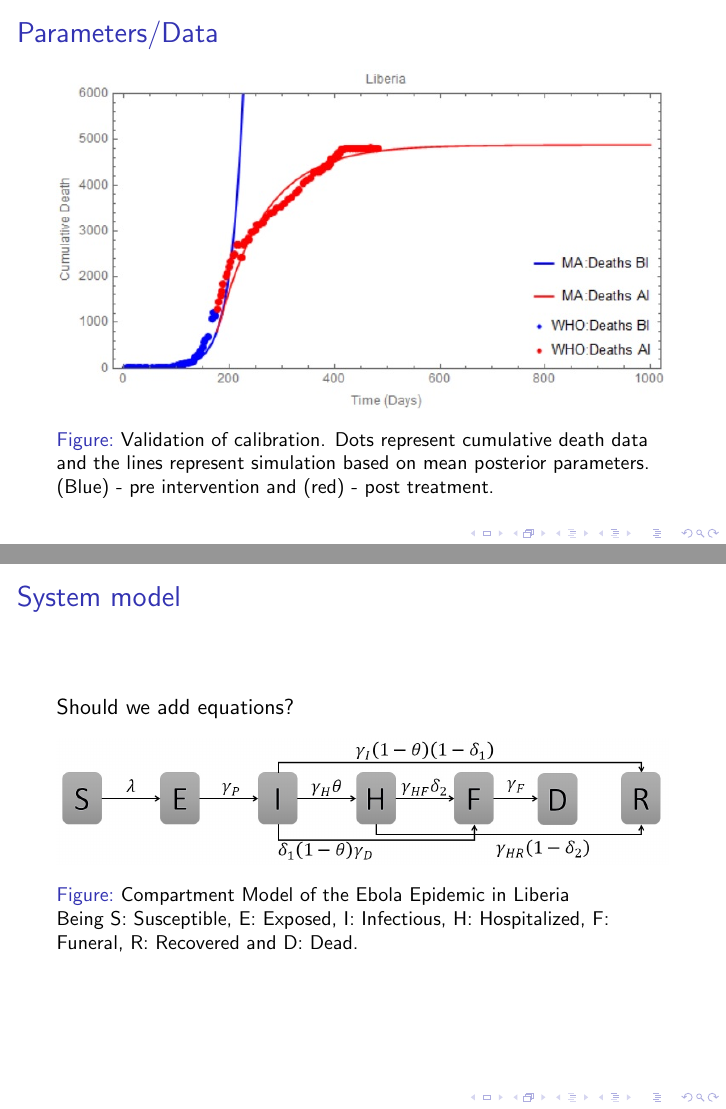
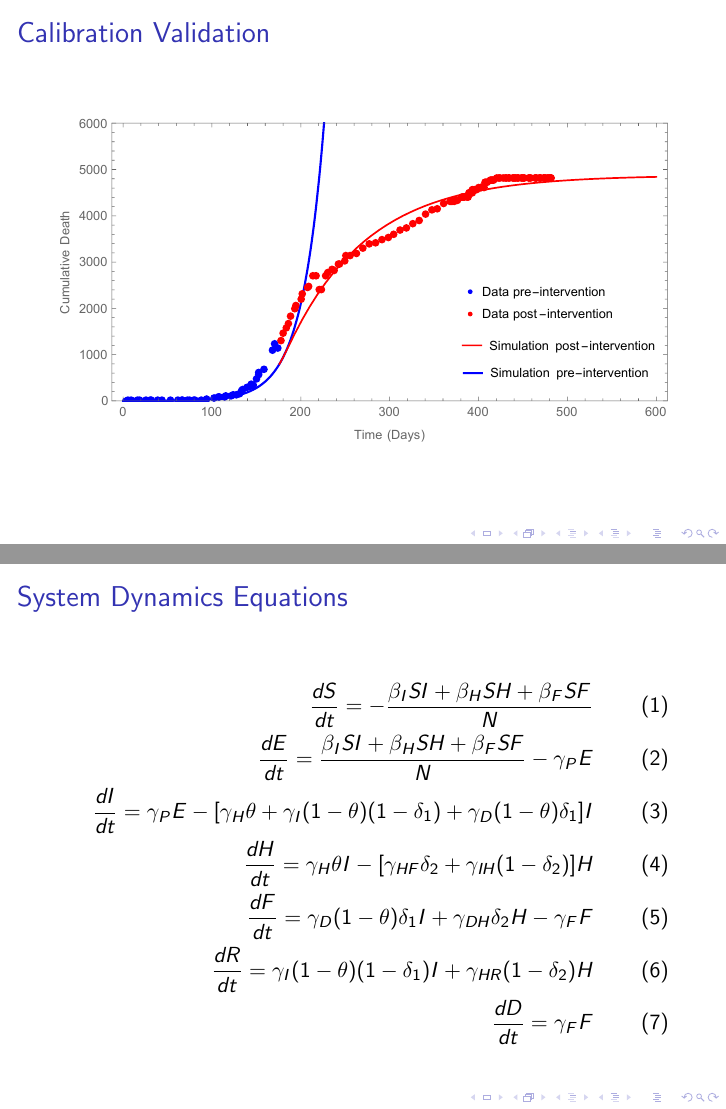
Before and after one commit to YuhangMa/MIT-Lincoln-Lab, LaTeX slides (beamerFile.tex): pages 8 and 9 of 25 before the commit and pages 7 and 8 of 23 after it, joined at a grey line. Compiled offline with pdfLaTeX; a LaTeX package or settings file that is missing is left out.

Commit message:
mod IM eqns, added eqns to beamer, deleted phase fig

```diff
--- a/beamerFile.tex
+++ b/beamerFile.tex
@@ -71,9 +71,7 @@
 \section{Models}
-
 
 \begin{figure}[!h]
   \centering
   \includegraphics[width=1\textwidth]{compartmentNoFlow}
-  \caption{Compartment Model of the Ebola Epidemic in Liberia \newline  Being S: Susceptible, E: Exposed, I: Infectious, H: Hospitalized, F: Funeral,  R: Recovered and D: Dead. }
  \label{fig:compartment}
 \end{figure}
@@ -84,6 +93,6 @@
 \end{frame}
 
 \begin{frame}
-\frametitle{Parameters/Data}
+\frametitle{Model Parameters for Ebola Epidemic in Liberia}
 \begin{table}[ht]
 \centering % used for centering table
@@ -111,2 +114 @@ Case Fatality Rate, Hospitalized ($\delta_{2}$) & 0.500 & \cite{WHOFacts} \\ [1e
-\frametitle{Parameters/Data}
 \begin{table}[ht]
@@ -137,24 +143,26 @@ Probability a Case is Hospitalized ($\theta$) & 0.248 (0.142) & 0.233 (0.145) &
 \begin{frame}
-\frametitle{Parameters/Data}
+\frametitle{Calibration Validation}
 \begin{figure}[!h]
   \centering
-  \includegraphics[width=1\textwidth]{CumulativeDeathMathematica}
-  \caption{Validation of calibration. Dots represent cumulative death data and the lines represent simulation
-based on mean posterior parameters. (Blue) - pre intervention and (red) - post treatment.}
+  \includegraphics[width=1\textwidth]{ValidationPlot.pdf}
  \end{figure}
 \end{frame}
 
 
 \begin{frame}
-\frametitle{System model}
+\frametitle{System Dynamics Equations}
 \section{System}
-Should we add equations?
+\begin{eqnarray}
+\label{SDeqn}
+\frac{dS}{dt} = - \frac{\beta_{I}SI+\beta_{H}SH+\beta_{F}SF}{N} \label{eqn:SD1}\\
+\frac{dE}{dt} =  \frac{\beta_{I}SI+\beta_{H}SH+\beta_{F}SF}{N}-\gamma_P E         \label{eqn:SD2}\\
+\frac{dI}{dt} =  \gamma_P E - [\gamma_{H}\theta + \gamma_{I}(1-\theta)(1-\delta_{1})+\gamma_{D}(1-\theta)\delta_{1}]I   \label{eqn:SD3}\\
+\frac{dH}{dt} = \gamma_{H}\theta I - [\gamma_{HF}\delta_{2}+\gamma_{IH}(1-\delta_{2})]H \label{eqn:SD4}\\
+\frac{dF}{dt} = \gamma_{D}(1-\theta) \delta_{1} I + \gamma_{DH}\delta_{2} H-\gamma_{F} F      \label{eqn:SD5}\\
+\frac{dR}{dt} = \gamma_{I}(1-\theta)(1- \delta_{1}) I + \gamma_{HR}(1-\delta_{2}) H\\        \label{eqn:SD6}
+\frac{dD}{dt} = \gamma_{F} F     \label{eqn:SD7}
+\end{eqnarray}\\
 
-\begin{figure}[!h]
-  \centering
-  \includegraphics[width=1\textwidth]{compartment}
-  \caption{Compartment Model of the Ebola Epidemic in Liberia \newline  Being S: Susceptible, E: Exposed, I: Infectious, H: Hospitalized, F: Funeral,  R: Recovered and D: Dead. }
-\end{figure}
 \end{frame}
 
 
```
Also changed, not shown: IM.tex (+1 -1 lines), beamerFile.tex (50 more changed lines). Lines whose indentation alone changed are shown as unchanged.
